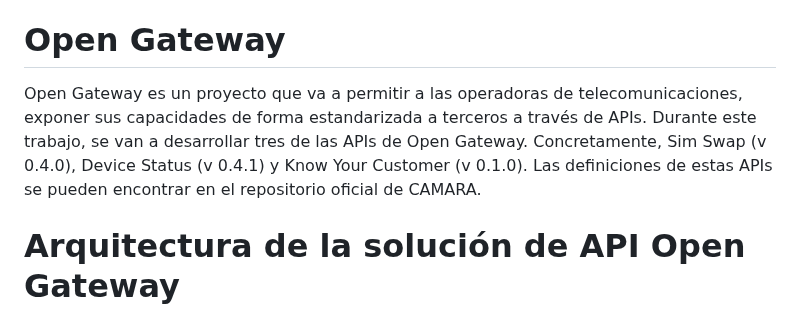
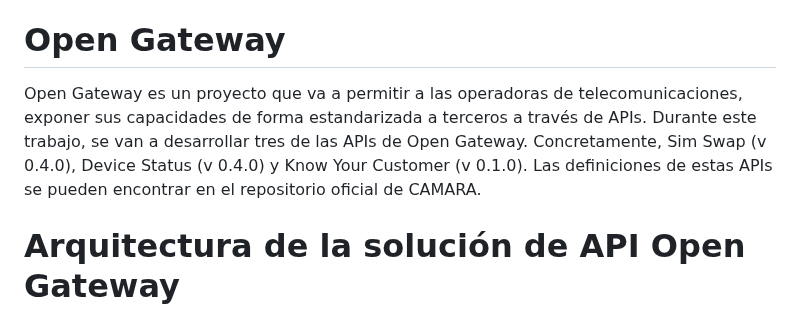
Before and after one commit to alexpg67/trabajo_fin_master, a Markdown page: README.md, the part around the change. Rendered like a GitHub page.

```diff
--- a/README.md
+++ b/README.md
@@ -3,7 +3,7 @@ En este repositorio se encuentran todos los códigos realizados durante el Traba
 
 # Open Gateway
 
-Open Gateway es un proyecto que va a permitir a las operadoras de telecomunicaciones, exponer sus capacidades de forma estandarizada a terceros a través de APIs. Durante este trabajo, se van a desarrollar tres de las APIs de Open Gateway. Concretamente, Sim Swap (v 0.4.0), Device Status (v 0.4.1) y Know Your Customer (v 0.1.0). Las definiciones de estas APIs se pueden encontrar en el repositorio oficial de CAMARA.
+Open Gateway es un proyecto que va a permitir a las operadoras de telecomunicaciones, exponer sus capacidades de forma estandarizada a terceros a través de APIs. Durante este trabajo, se van a desarrollar tres de las APIs de Open Gateway. Concretamente, Sim Swap (v 0.4.0), Device Status (v 0.4.0) y Know Your Customer (v 0.1.0). Las definiciones de estas APIs se pueden encontrar en el repositorio oficial de CAMARA.
 
 # Arquitectura de la solución de API Open Gateway
 
```
